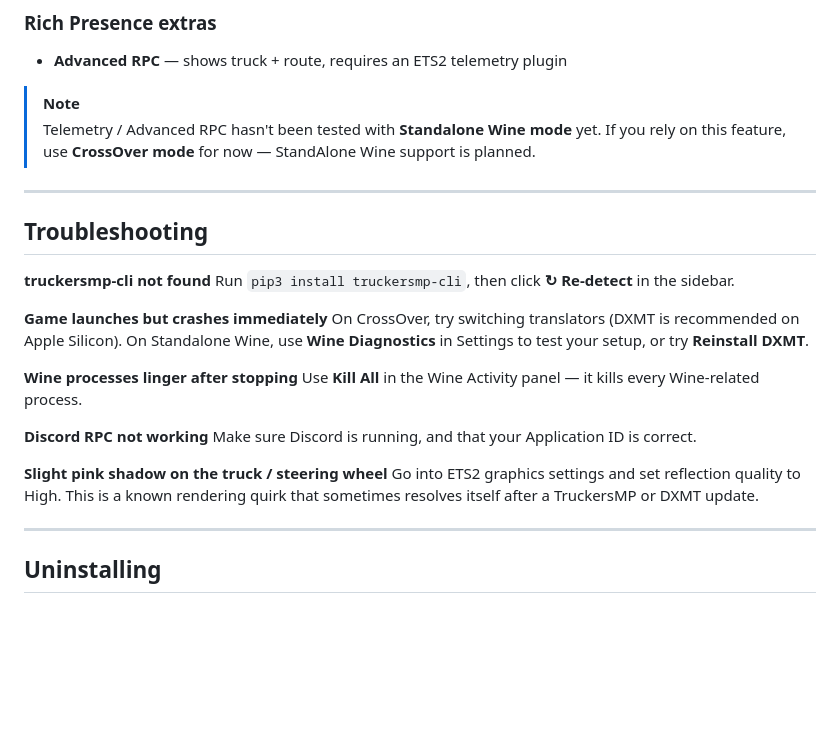
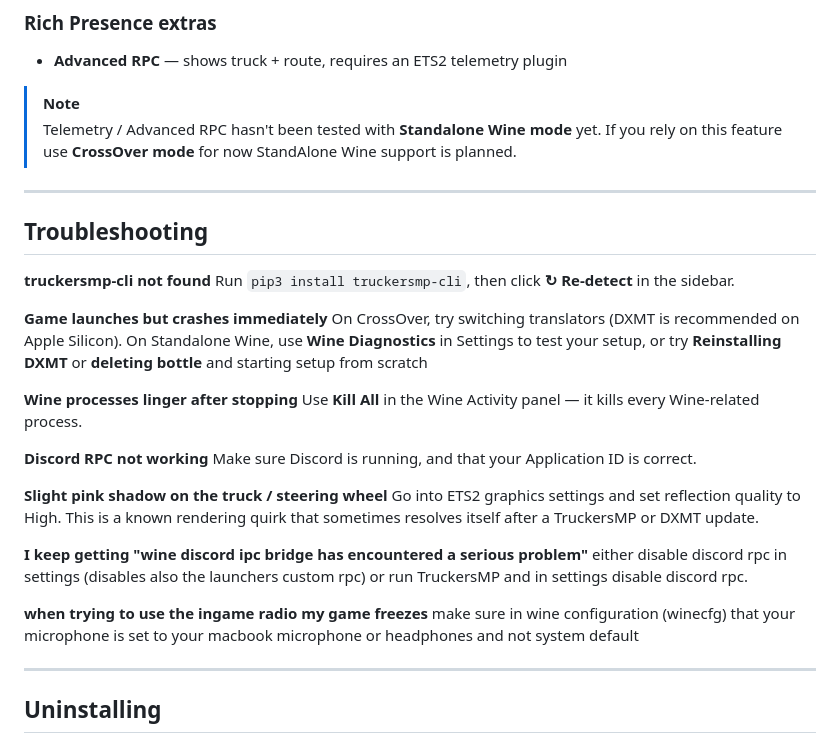
Before and after one commit to nohero765/truckersmp-macos, a Markdown page: README.md, the part around the change. GitHub-like rendering; blank space fills up the shorter version.

Commit message:
Update README with troubleshooting and RPC notes
Clarified notes on Advanced RPC testing and added troubleshooting tips for Discord IPC and in-game radio issues.

```diff
--- a/README.md
+++ b/README.md
@@ -157,7 +157,7 @@ If you'd rather use your own Discord app instead of the built-in one:
 - **Advanced RPC** — shows truck + route, requires an ETS2 telemetry plugin
 
 > [!NOTE]
-> Telemetry / Advanced RPC hasn't been tested with **Standalone Wine mode** yet. If you rely on this feature, use **CrossOver mode** for now —  StandAlone Wine support is planned.
+> Telemetry / Advanced RPC hasn't been tested with **Standalone Wine mode** yet. If you rely on this feature use **CrossOver mode** for now StandAlone Wine support is planned.
 ---
 
 ## Troubleshooting
@@ -166,7 +166,7 @@ If you'd rather use your own Discord app instead of the built-in one:
 Run `pip3 install truckersmp-cli`, then click **↻ Re-detect** in the sidebar.
 
 **Game launches but crashes immediately**
-On CrossOver, try switching translators (DXMT is recommended on Apple Silicon). On Standalone Wine, use **Wine Diagnostics** in Settings to test your setup, or try **Reinstall DXMT**.
+On CrossOver, try switching translators (DXMT is recommended on Apple Silicon). On Standalone Wine, use **Wine Diagnostics** in Settings to test your setup, or try **Reinstalling DXMT** or **deleting bottle** and starting setup from scratch
 
 **Wine processes linger after stopping**
 Use **Kill All** in the Wine Activity panel — it kills every Wine-related process.
@@ -176,6 +176,12 @@ Make sure Discord is running, and that your Application ID is correct.
 
 **Slight pink shadow on the truck / steering wheel**
 Go into ETS2 graphics settings and set reflection quality to High. This is a known rendering quirk that sometimes resolves itself after a TruckersMP or DXMT update.
+
+**I keep getting "wine discord ipc bridge has encountered a serious problem"**
+either disable discord rpc in settings (disables also the launchers custom rpc) or run TruckersMP and in settings disable discord rpc.
+
+**when trying to use the ingame radio my game freezes**
+make sure in wine configuration (winecfg) that your microphone is set to your macbook microphone or headphones and not system default
 
 ---
 
```
